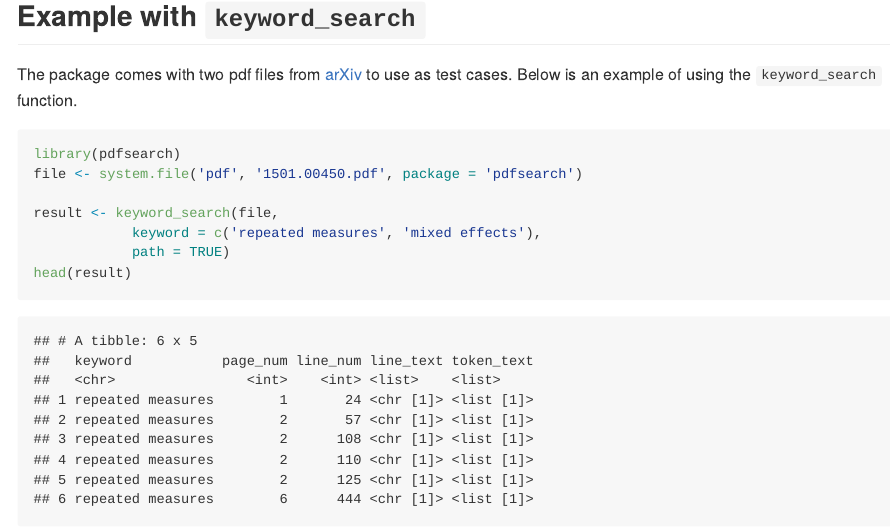
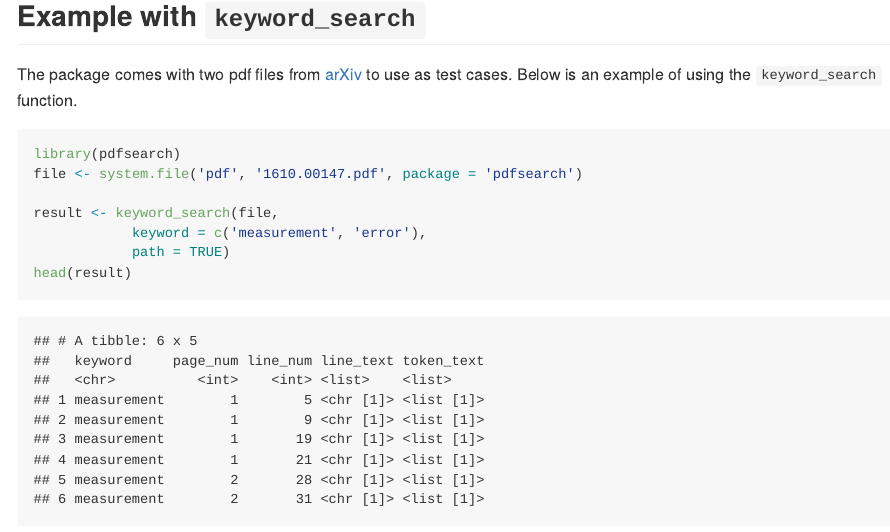
Before and after one commit to lebebr01/pdfsearch, an R Markdown document (README.Rmd): the page in a window 1100 px wide, from 540 px down. The pictures show the output file README.md that the author committed with the source, drawn offline in the style of GitHub; badge pictures from the web are left out.

Commit message:
Adjust README example

````diff
--- a/README.Rmd
+++ b/README.Rmd
@@ -24,10 +24,10 @@ There are currently two functions in this package of use to users. The first `ke
 The package comes with two pdf files from [arXiv](https://arxiv.org/) to use as test cases. Below is an example of using the `keyword_search` function.
 ```{r search1, message = FALSE}
 library(pdfsearch)
-file <- system.file('pdf', '1501.00450.pdf', package = 'pdfsearch')
+file <- system.file('pdf', '1610.00147.pdf', package = 'pdfsearch')
 
 result <- keyword_search(file,
-            keyword = c('repeated measures', 'mixed effects'),
+            keyword = c('measurement', 'error'),
             path = TRUE)
 head(result)
 head(result$line_text, n = 2)
````
Also changed, not shown: README.md, README.Rmd (4 more changed lines).
